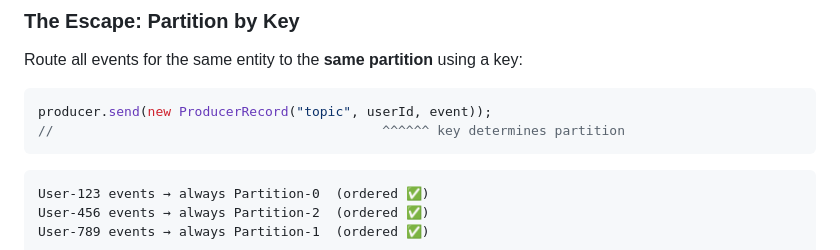
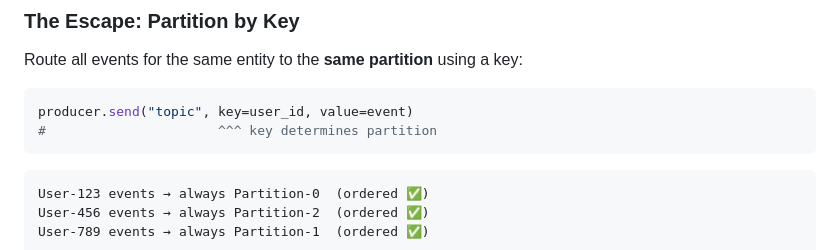
Before and after one commit to devesh1102/devesh1102.github.io, a Markdown page: notes/kafka.md, the part around the change. Drawn GitHub-style.

Commit message:
Convert kafka Java code to Python
- Convert producer.send() with ProducerRecord to Python producer API
- Simplify Java verbose syntax to Python idioms
- Keep key-based partitioning example with clear Python semantics
- Maintain all Kafka concepts and explanations

Co-authored-by: Copilot <223556219+Copilot@users.noreply.github.com>

````diff
--- a/notes/kafka.md
+++ b/notes/kafka.md
@@ -592,9 +592,9 @@ There is no free lunch. You pick one — unless you use partition keys.
 
 Route all events for the same entity to the **same partition** using a key:
 
-```java
-producer.send(new ProducerRecord("topic", userId, event));
-//                                          ^^^^^^ key determines partition
+```python
+producer.send("topic", key=user_id, value=event)
+#                      ^^^ key determines partition
 ```
 
 ```
````
